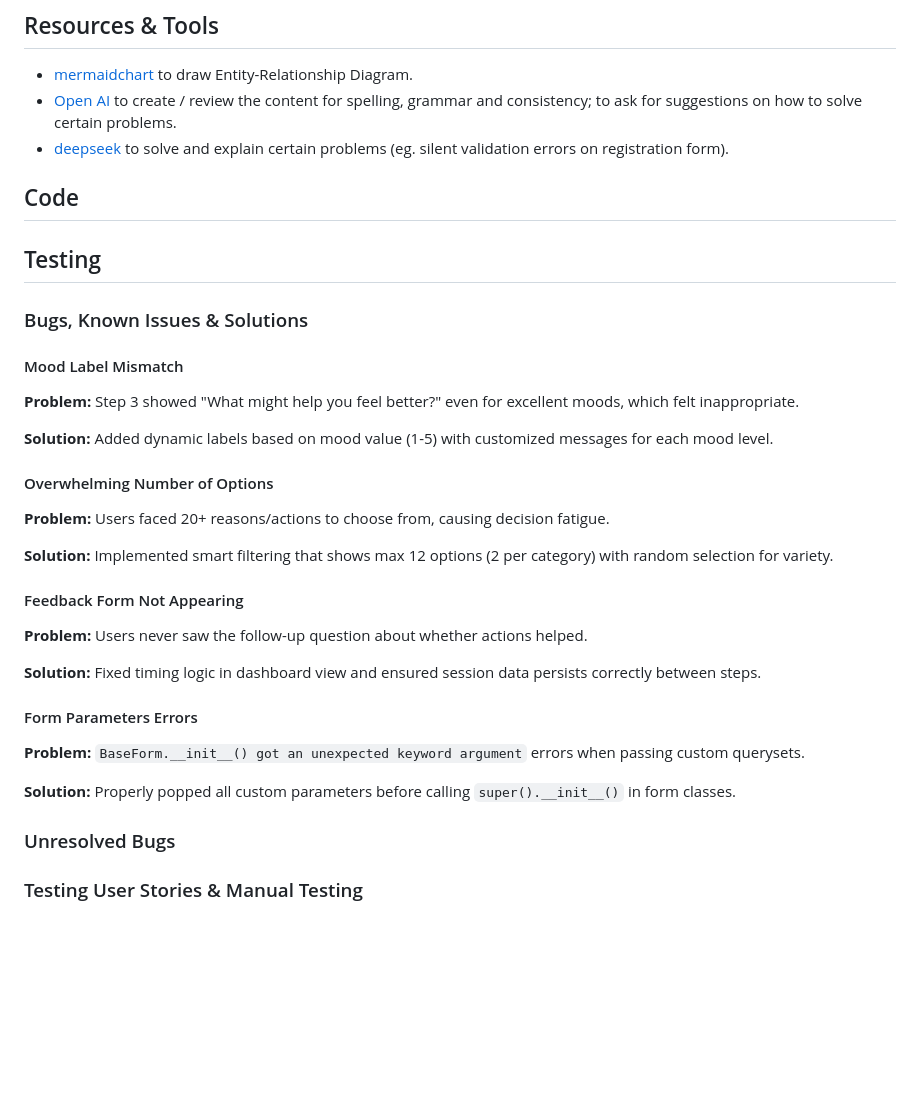
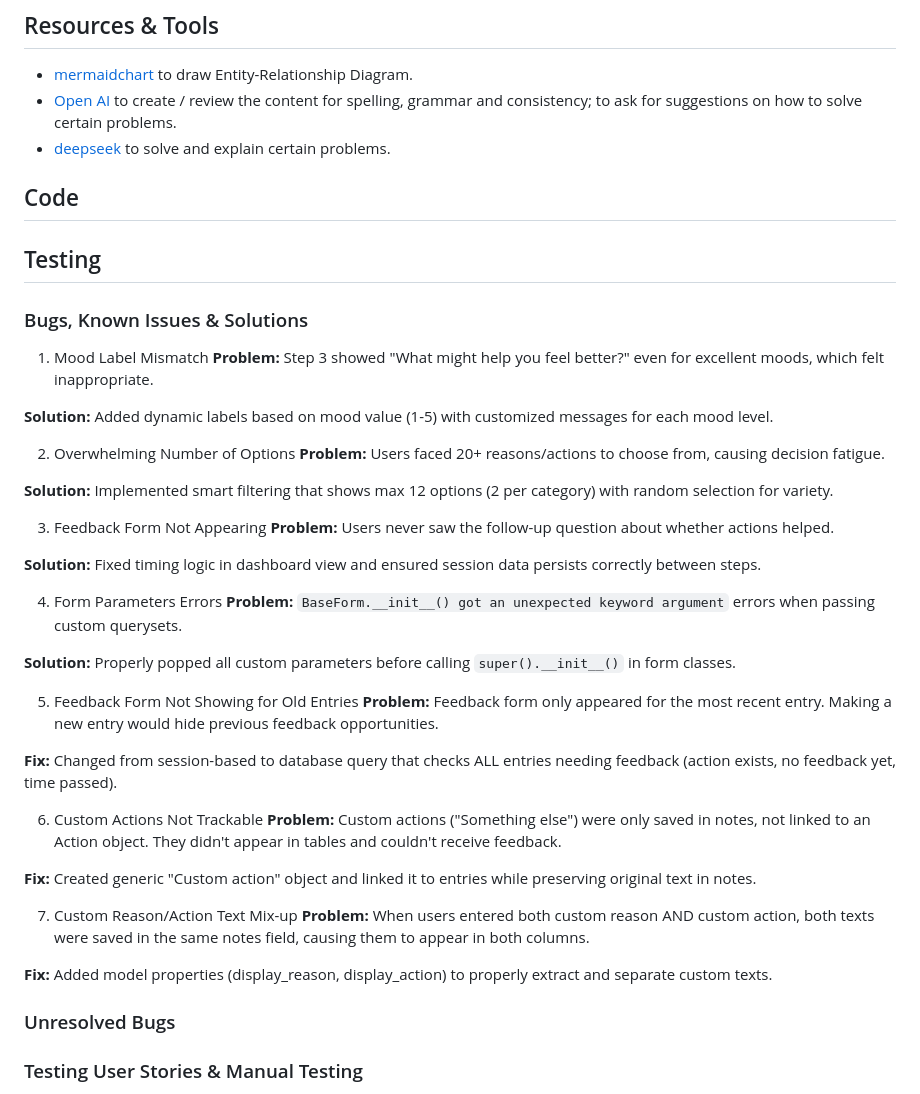
Before and after one commit to Coolafdood/meta-mood, a Markdown page: README.md, the part around one of its changes. GitHub-like rendering; blank space fills up the shorter version.

Commit message:
Revise README with new resources and bug fixes
Updated resources, fixed bugs, and improved clarity in the README.

```diff
--- a/README.md
+++ b/README.md
@@ -192,7 +192,7 @@ The app helps users understand their emotional patterns and discover what actual
 
 - [mermaidchart](https://www.mermaidchart.com/) to draw Entity-Relationship Diagram.
 - [Open AI](https://openai.com/chatgpt/overview/) to create / review the content for spelling, grammar and consistency; to ask for suggestions on how to solve certain problems.
-- [deepseek](https://www.deepseek.com/en) to solve and explain certain problems (eg. silent validation errors on registration form).
+- [deepseek](https://www.deepseek.com/en) to solve and explain certain problems.
 
 ## Code
 
@@ -200,25 +200,40 @@ The app helps users understand their emotional patterns and discover what actual
 
 ### Bugs, Known Issues & Solutions
 
-#### Mood Label Mismatch
+1. Mood Label Mismatch
 **Problem:** Step 3 showed "What might help you feel better?" even for excellent moods, which felt inappropriate.
 
 **Solution:** Added dynamic labels based on mood value (1-5) with customized messages for each mood level.
 
-#### Overwhelming Number of Options
+2. Overwhelming Number of Options
 **Problem:** Users faced 20+ reasons/actions to choose from, causing decision fatigue.
 
 **Solution:** Implemented smart filtering that shows max 12 options (2 per category) with random selection for variety.
 
-#### Feedback Form Not Appearing
+3. Feedback Form Not Appearing
 **Problem:** Users never saw the follow-up question about whether actions helped.
 
 **Solution:** Fixed timing logic in dashboard view and ensured session data persists correctly between steps.
 
-#### Form Parameters Errors
+4. Form Parameters Errors
 **Problem:** `BaseForm.__init__() got an unexpected keyword argument` errors when passing custom querysets.
 
 **Solution:** Properly popped all custom parameters before calling `super().__init__()` in form classes.
+
+5. Feedback Form Not Showing for Old Entries
+**Problem:** Feedback form only appeared for the most recent entry. Making a new entry would hide previous feedback opportunities.
+
+**Fix:** Changed from session-based to database query that checks ALL entries needing feedback (action exists, no feedback yet, time passed).
+
+6. Custom Actions Not Trackable
+**Problem:** Custom actions ("Something else") were only saved in notes, not linked to an Action object. They didn't appear in tables and couldn't receive feedback.
+
+**Fix:** Created generic "Custom action" object and linked it to entries while preserving original text in notes.
+
+7. Custom Reason/Action Text Mix-up
+**Problem:** When users entered both custom reason AND custom action, both texts were saved in the same notes field, causing them to appear in both columns.
+
+**Fix:** Added model properties (display_reason, display_action) to properly extract and separate custom texts.
 
 ### Unresolved Bugs
 
```
Also changed, not shown: other parts of README.md (+1 -1 lines).
